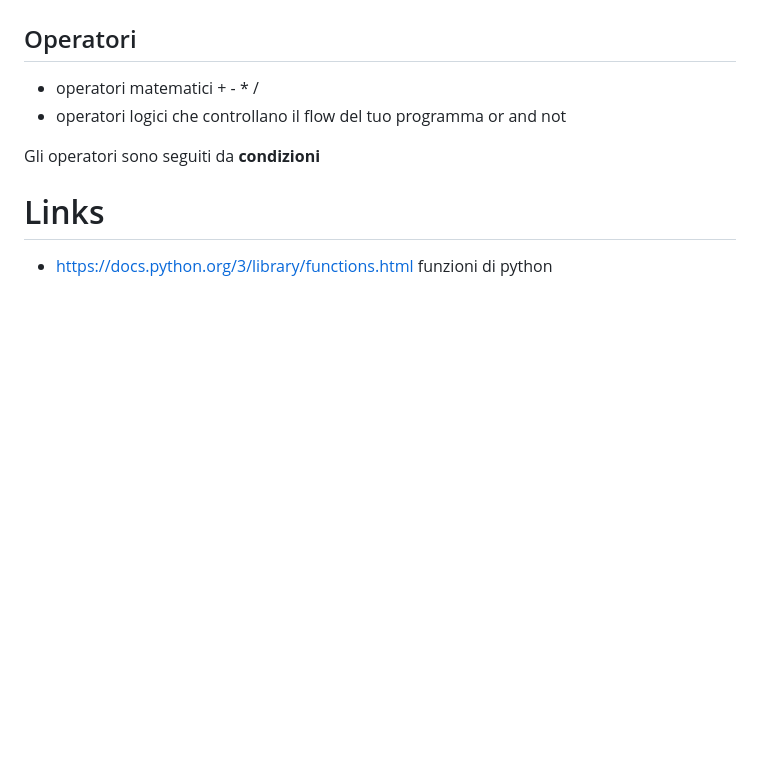
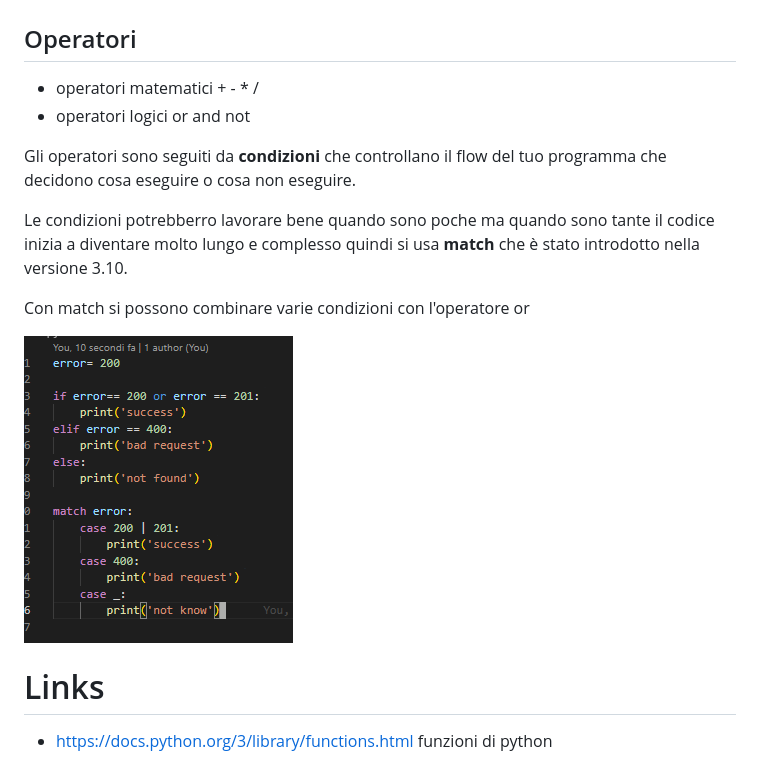
Before and after one commit to antoniolaikauf/python_learn, a Markdown page: readme.md, the part around the change. GitHub-like rendering; pictures changed too: img/Screenshot 2024-06-18 154427.png (added); blank space fills up the shorter version.

Commit message:
match

```diff
--- a/readme.md
+++ b/readme.md
@@ -42,10 +42,16 @@ la funzione di print ha delle keywords che possono essere validate come argoment
 es Set. ![](img/Screenshot%202024-06-15%20170155.png)
 
 ## Operatori
--  operatori matematici  + - * /
-- operatori logici che controllano il flow del tuo programma or and not
+- operatori matematici  + - * /
+- operatori logici or and not
 
-Gli operatori sono seguiti da **condizioni**
+Gli operatori sono seguiti da **condizioni** che controllano il flow del tuo programma che decidono cosa eseguire o cosa non eseguire.
+
+Le condizioni potrebberro lavorare bene quando sono poche ma quando sono tante il codice inizia a diventare molto lungo e complesso quindi si usa **match** che è stato introdotto nella versione 3.10.
+
+Con match si possono combinare varie condizioni con l'operatore or
+
+![](img/Screenshot%202024-06-18%20154427.png)
 
 
 # Links
```
Also changed, not shown: 1 other file.
